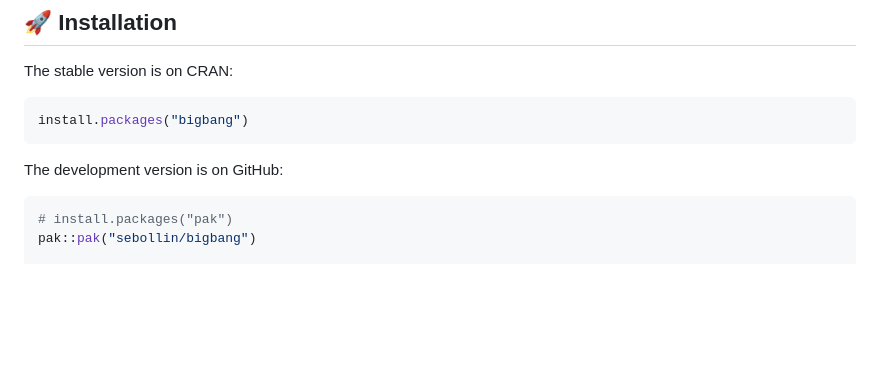
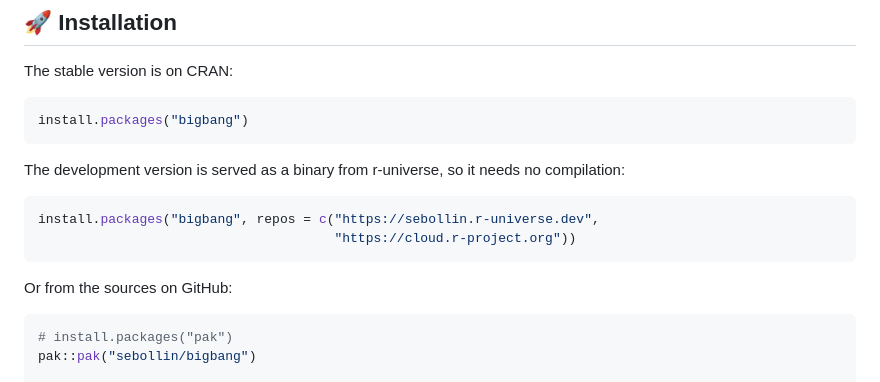
Before and after one commit to sebollin/bigbang, a Markdown page: README.md, the part around one of its changes. Drawn GitHub-style; blank space fills up the shorter version.

````diff
--- a/README.md
+++ b/README.md
@@ -64,7 +65,15 @@ The stable version is on CRAN:
 install.packages("bigbang")
 ```
 
-The development version is on GitHub:
+The development version is served as a binary from r-universe, so it needs no
+compilation:
+
+```r
+install.packages("bigbang", repos = c("https://sebollin.r-universe.dev",
+                                      "https://cloud.r-project.org"))
+```
+
+Or from the sources on GitHub:
 
 ```r
 # install.packages("pak")
````
Also changed, not shown: other parts of README.md (+1 -0 lines), README.es.md (+10 -1 lines).
